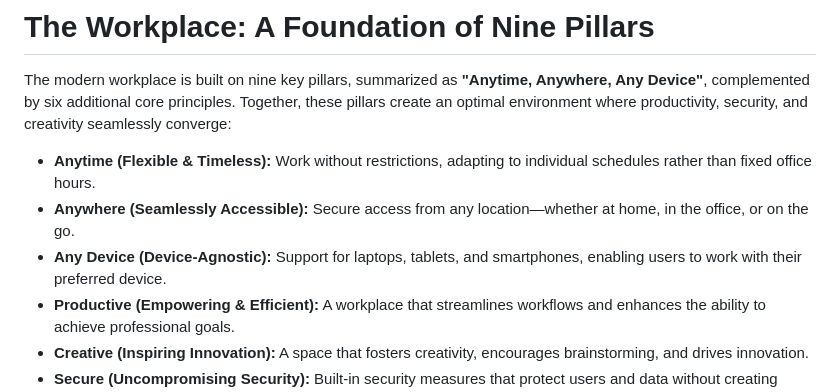
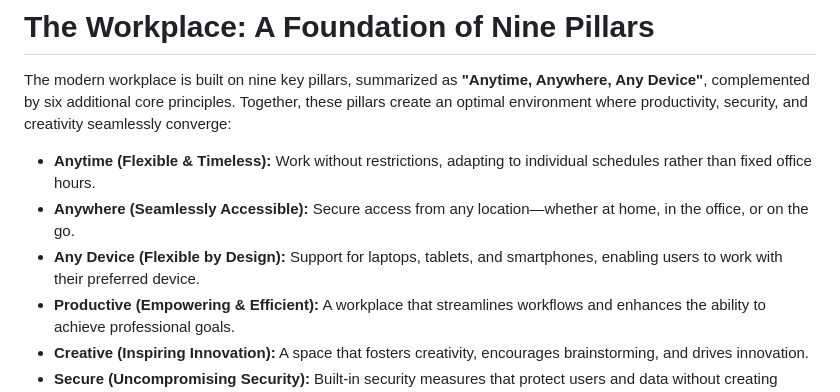
Before and after one commit to denniswesterman/denniswesterman, a Markdown page: workplace/readme.md, the part around the change. Rendered like a GitHub page.

```diff
--- a/workplace/readme.md
+++ b/workplace/readme.md
@@ -10,7 +10,7 @@ The modern workplace is built on nine key pillars, summarized as **"Anytime, Any
 
 - **Anytime (Flexible & Timeless):** Work without restrictions, adapting to individual schedules rather than fixed office hours.
 - **Anywhere (Seamlessly Accessible):** Secure access from any location—whether at home, in the office, or on the go.
-- **Any Device (Device-Agnostic):** Support for laptops, tablets, and smartphones, enabling users to work with their preferred device.
+- **Any Device (Flexible by Design):** Support for laptops, tablets, and smartphones, enabling users to work with their preferred device.
 - **Productive (Empowering & Efficient):** A workplace that streamlines workflows and enhances the ability to achieve professional goals.
 - **Creative (Inspiring Innovation):** A  space that fosters creativity, encourages brainstorming, and drives innovation.
 - **Secure (Uncompromising Security):** Built-in security measures that protect users and data without creating unnecessary barriers.
```
